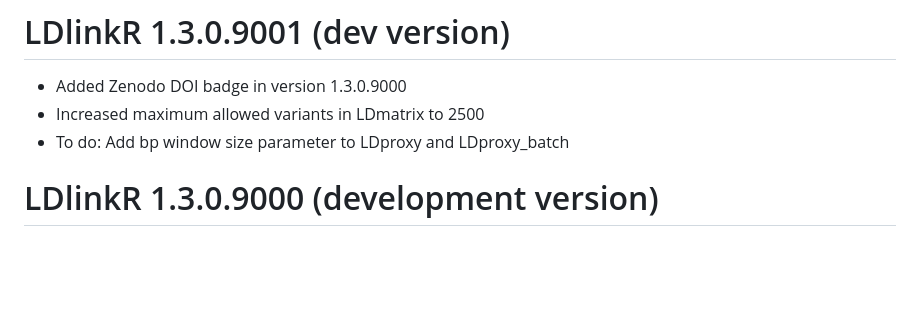
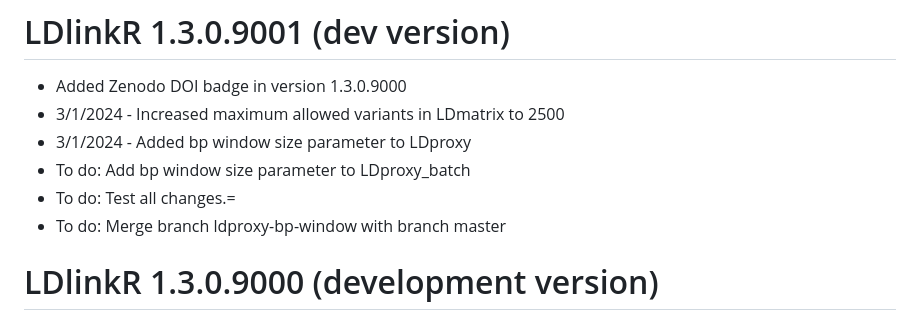
Before and after one commit to CBIIT/LDlinkR, a Markdown page: NEWS.md, the part around the change. Rendered like a GitHub page; blank space fills up the shorter version.

Commit message:
update news as of 2024-03-01

```diff
--- a/NEWS.md
+++ b/NEWS.md
@@ -1,7 +1,10 @@
 # LDlinkR 1.3.0.9001 (dev version)
 * Added Zenodo DOI badge in version 1.3.0.9000
-* Increased maximum allowed variants in LDmatrix to 2500
-* To do: Add bp window size parameter to LDproxy and LDproxy_batch
+* 3/1/2024 - Increased maximum allowed variants in LDmatrix to 2500
+* 3/1/2024 - Added bp window size parameter to LDproxy
+* To do: Add bp window size parameter to LDproxy_batch
+* To do: Test all changes.=
+* To do: Merge branch ldproxy-bp-window with branch master
 
 # LDlinkR 1.3.0.9000 (development version)
 * Add Zenodo DOI badge
```
